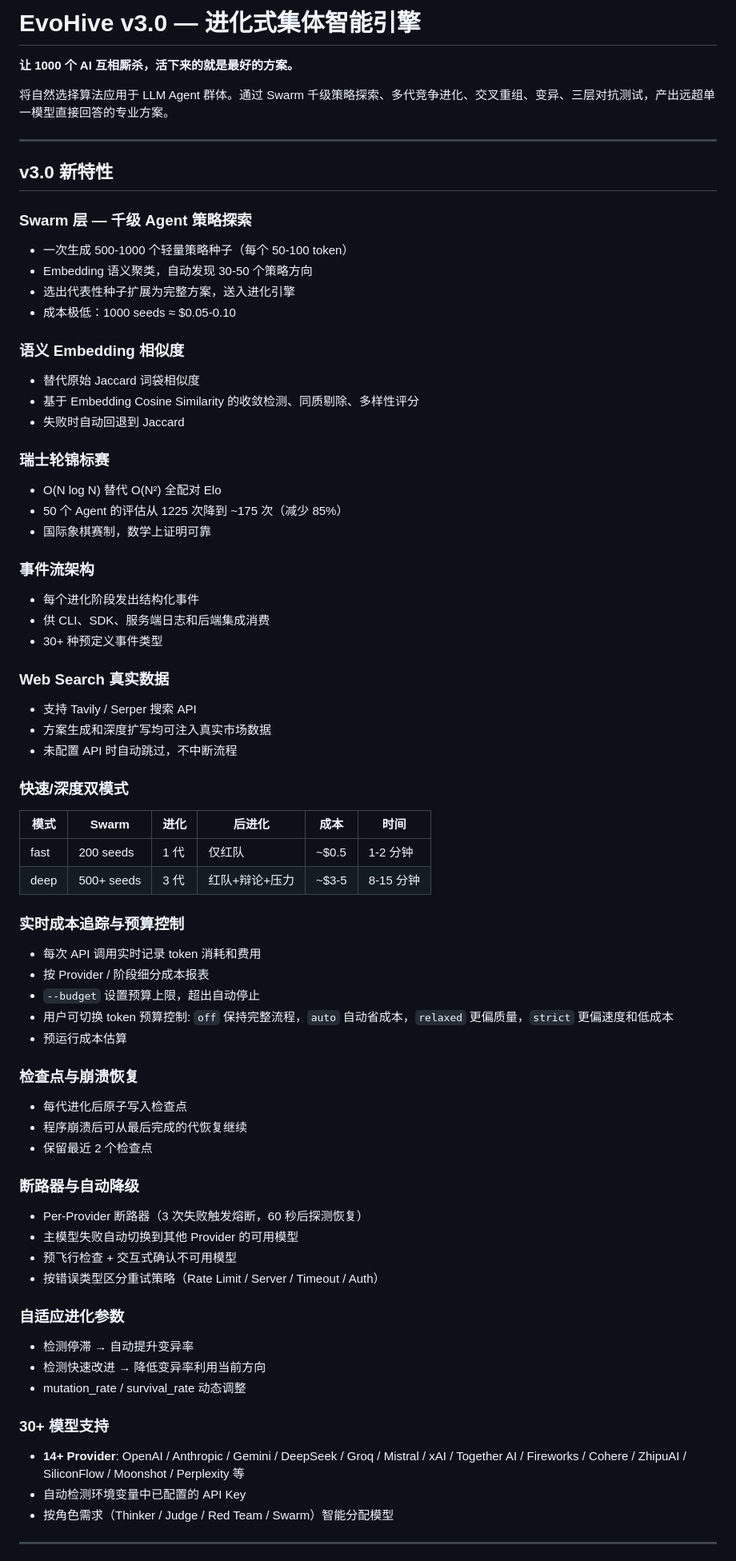
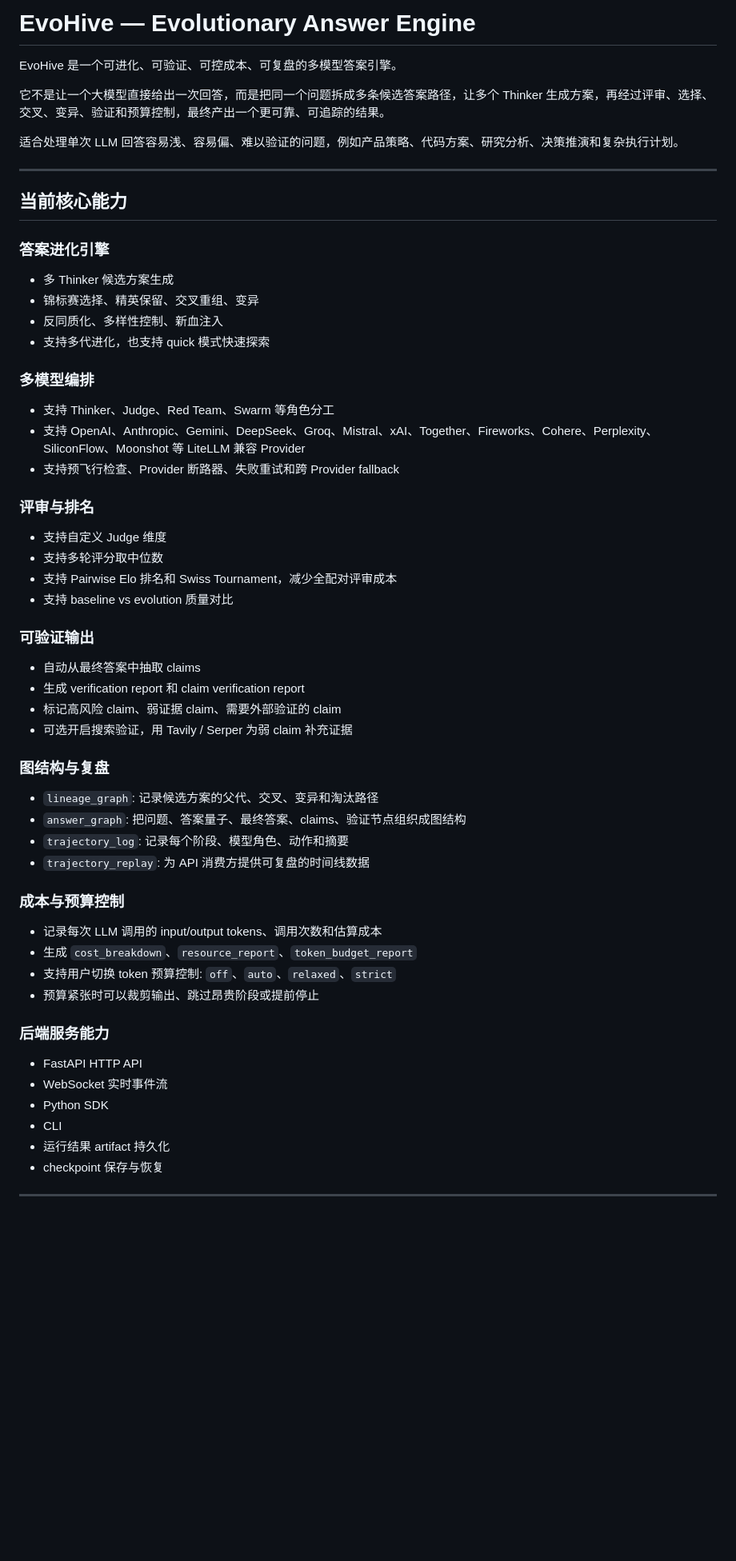
Before and after one commit to 0xF69/EvoHive, a Markdown page: README.md, the part around one of its changes. Shown at 80% size. Drawn GitHub-style; blank space fills up the shorter version.

Commit message:
Update project positioning docs

```diff
--- a/README.md
+++ b/README.md
@@ -1,72 +1,57 @@
-# EvoHive v3.0 — 进化式集体智能引擎
+# EvoHive — Evolutionary Answer Engine
 
-**让 1000 个 AI 互相厮杀，活下来的就是最好的方案。**
+EvoHive 是一个可进化、可验证、可控成本、可复盘的多模型答案引擎。
 
-将自然选择算法应用于 LLM Agent 群体。通过 Swarm 千级策略探索、多代竞争进化、交叉重组、变异、三层对抗测试，产出远超单一模型直接回答的专业方案。
+它不是让一个大模型直接给出一次回答，而是把同一个问题拆成多条候选答案路径，让多个 Thinker 生成方案，再经过评审、选择、交叉、变异、验证和预算控制，最终产出一个更可靠、可追踪的结果。
+
+适合处理单次 LLM 回答容易浅、容易偏、难以验证的问题，例如产品策略、代码方案、研究分析、决策推演和复杂执行计划。
 
 ---
 
-## v3.0 新特性
+## 当前核心能力
 
-### Swarm 层 — 千级 Agent 策略探索
-- 一次生成 500-1000 个轻量策略种子（每个 50-100 token）
-- Embedding 语义聚类，自动发现 30-50 个策略方向
-- 选出代表性种子扩展为完整方案，送入进化引擎
-- 成本极低：1000 seeds ≈ $0.05-0.10
+### 答案进化引擎
+- 多 Thinker 候选方案生成
+- 锦标赛选择、精英保留、交叉重组、变异
+- 反同质化、多样性控制、新血注入
+- 支持多代进化，也支持 quick 模式快速探索
 
-### 语义 Embedding 相似度
-- 替代原始 Jaccard 词袋相似度
-- 基于 Embedding Cosine Similarity 的收敛检测、同质剔除、多样性评分
-- 失败时自动回退到 Jaccard
+### 多模型编排
+- 支持 Thinker、Judge、Red Team、Swarm 等角色分工
+- 支持 OpenAI、Anthropic、Gemini、DeepSeek、Groq、Mistral、xAI、Together、Fireworks、Cohere、Perplexity、SiliconFlow、Moonshot 等 LiteLLM 兼容 Provider
+- 支持预飞行检查、Provider 断路器、失败重试和跨 Provider fallback
 
-### 瑞士轮锦标赛
-- O(N log N) 替代 O(N²) 全配对 Elo
-- 50 个 Agent 的评估从 1225 次降到 ~175 次（减少 85%）
-- 国际象棋赛制，数学上证明可靠
+### 评审与排名
+- 支持自定义 Judge 维度
+- 支持多轮评分取中位数
+- 支持 Pairwise Elo 排名和 Swiss Tournament，减少全配对评审成本
+- 支持 baseline vs evolution 质量对比
 
-### 事件流架构
-- 每个进化阶段发出结构化事件
-- 供 CLI、SDK、服务端日志和后端集成消费
-- 30+ 种预定义事件类型
+### 可验证输出
+- 自动从最终答案中抽取 claims
+- 生成 verification report 和 claim verification report
+- 标记高风险 claim、弱证据 claim、需要外部验证的 claim
+- 可选开启搜索验证，用 Tavily / Serper 为弱 claim 补充证据
 
-### Web Search 真实数据
-- 支持 Tavily / Serper 搜索 API
-- 方案生成和深度扩写均可注入真实市场数据
-- 未配置 API 时自动跳过，不中断流程
+### 图结构与复盘
+- `lineage_graph`: 记录候选方案的父代、交叉、变异和淘汰路径
+- `answer_graph`: 把问题、答案量子、最终答案、claims、验证节点组织成图结构
+- `trajectory_log`: 记录每个阶段、模型角色、动作和摘要
+- `trajectory_replay`: 为 API 消费方提供可复盘的时间线数据
 
-### 快速/深度双模式
-| 模式 | Swarm | 进化 | 后进化 | 成本 | 时间 |
-|------|-------|------|--------|------|------|
-| fast | 200 seeds | 1 代 | 仅红队 | ~$0.5 | 1-2 分钟 |
-| deep | 500+ seeds | 3 代 | 红队+辩论+压力 | ~$3-5 | 8-15 分钟 |
+### 成本与预算控制
+- 记录每次 LLM 调用的 input/output tokens、调用次数和估算成本
+- 生成 `cost_breakdown`、`resource_report`、`token_budget_report`
+- 支持用户切换 token 预算控制: `off`、`auto`、`relaxed`、`strict`
+- 预算紧张时可以裁剪输出、跳过昂贵阶段或提前停止
 
-### 实时成本追踪与预算控制
-- 每次 API 调用实时记录 token 消耗和费用
-- 按 Provider / 阶段细分成本报表
-- `--budget` 设置预算上限，超出自动停止
-- 用户可切换 token 预算控制: `off` 保持完整流程，`auto` 自动省成本，`relaxed` 更偏质量，`strict` 更偏速度和低成本
-- 预运行成本估算
-
-### 检查点与崩溃恢复
-- 每代进化后原子写入检查点
-- 程序崩溃后可从最后完成的代恢复继续
-- 保留最近 2 个检查点
-
-### 断路器与自动降级
-- Per-Provider 断路器（3 次失败触发熔断，60 秒后探测恢复）
-- 主模型失败自动切换到其他 Provider 的可用模型
-- 预飞行检查 + 交互式确认不可用模型
-- 按错误类型区分重试策略（Rate Limit / Server / Timeout / Auth）
-
-### 自适应进化参数
-- 检测停滞 → 自动提升变异率
-- 检测快速改进 → 降低变异率利用当前方向
-- mutation_rate / survival_rate 动态调整
-
-### 30+ 模型支持
-- **14+ Provider**: OpenAI / Anthropic / Gemini / DeepSeek / Groq / Mistral / xAI / Together AI / Fireworks / Cohere / ZhipuAI / SiliconFlow / Moonshot / Perplexity 等
-- 自动检测环境变量中已配置的 API Key
-- 按角色需求（Thinker / Judge / Red Team / Swarm）智能分配模型
+### 后端服务能力
+- FastAPI HTTP API
+- WebSocket 实时事件流
+- Python SDK
+- CLI
+- 运行结果 artifact 持久化
+- checkpoint 保存与恢复
 
 ---
 
```
Also changed, not shown: other parts of README.md (+7 -13 lines), PDR.md (+23 -2 lines).
